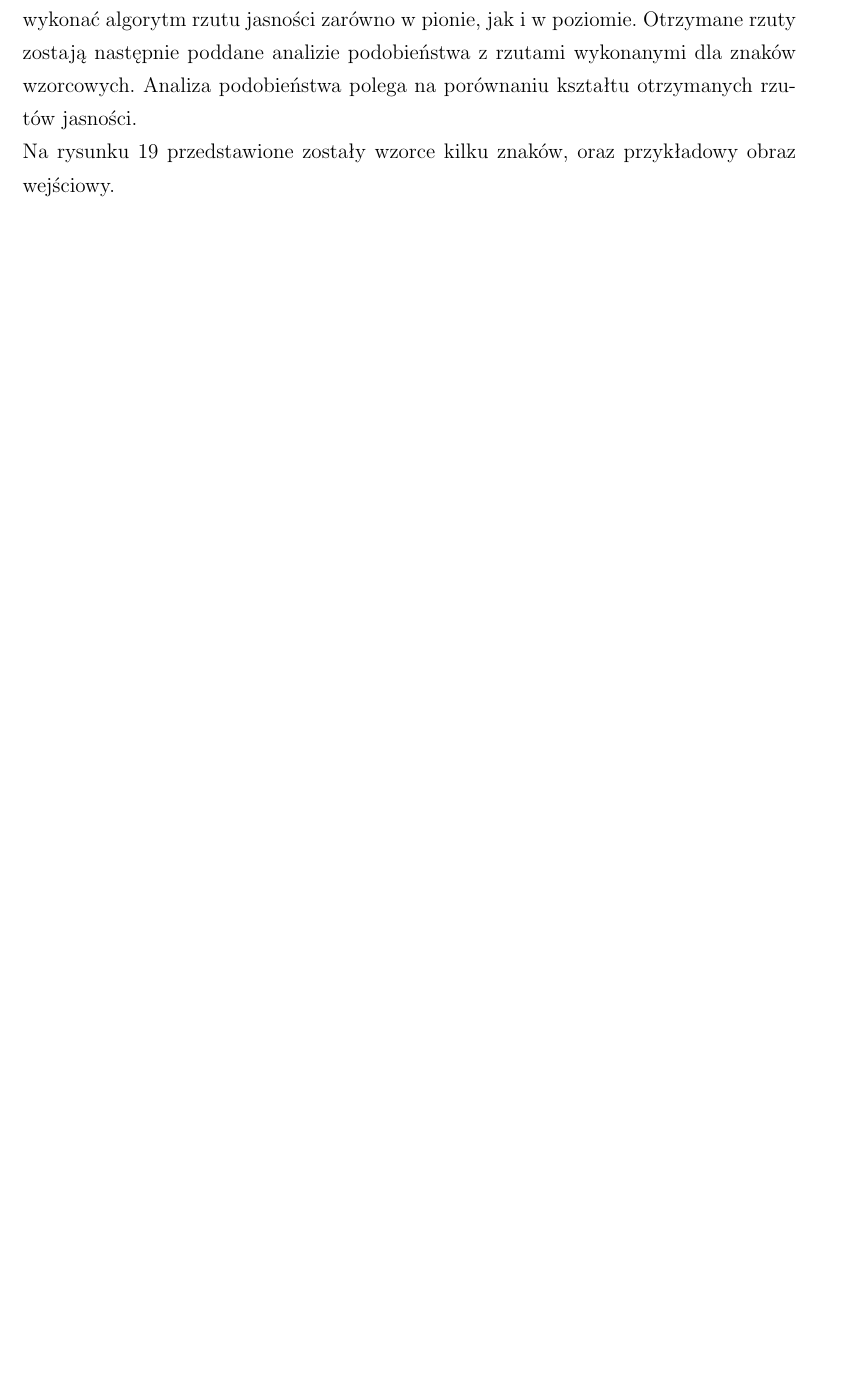
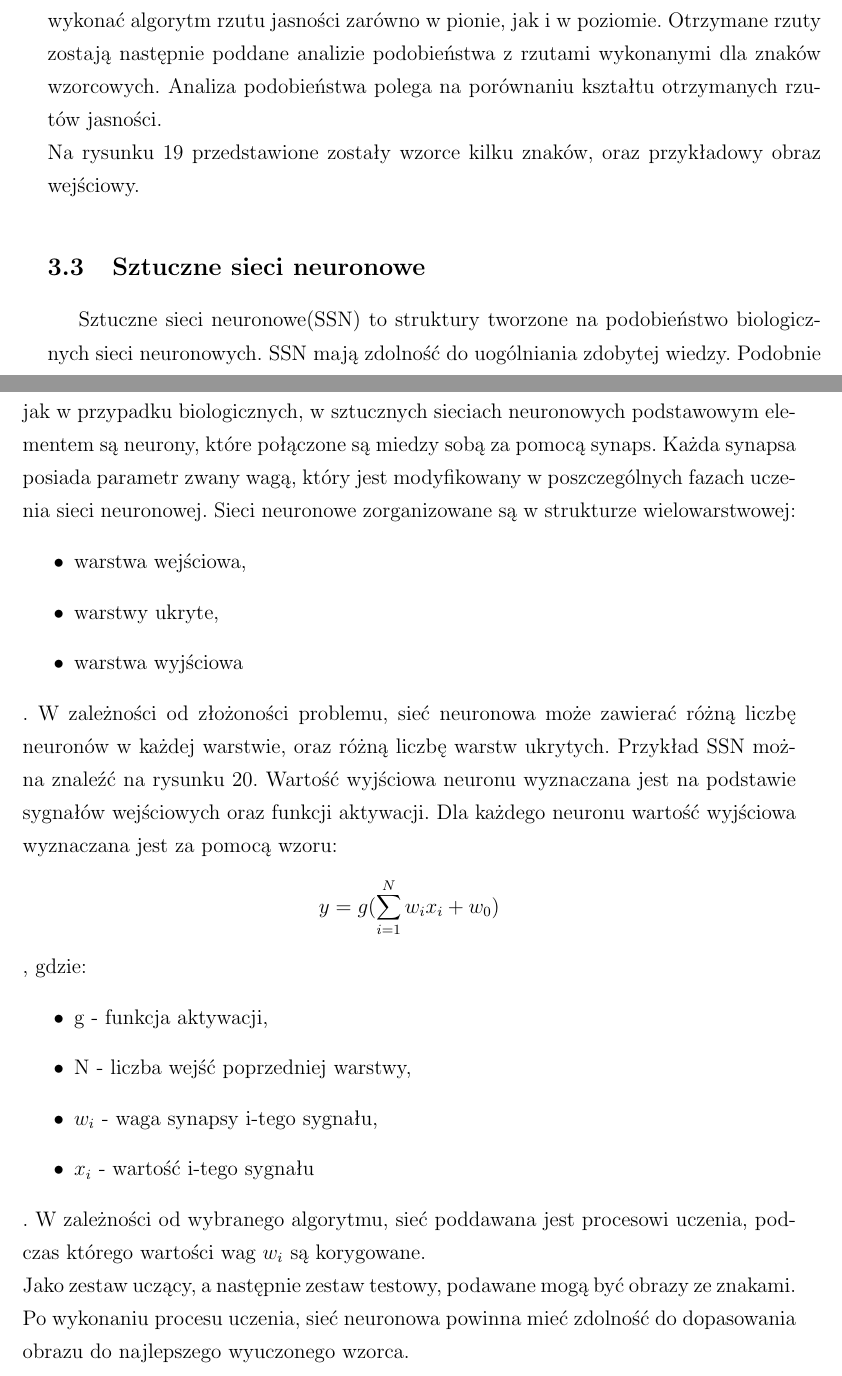
Before and after one commit to loganek/number-plate-recognition, a LaTeX document (doc/main_document.tex, which reads doc/chapter_ocr.tex): part of page 28 of 30 before the commit and two parts of pages 29 and 30 of 32 after it, the two joined at a grey line, cut so that both start at the same text, the shorter picture padded with empty space. Compiled offline with pdfLaTeX.

Commit message:
ocr: add a few paragraphs

```diff
--- a/doc/chapter_ocr.tex
+++ b/doc/chapter_ocr.tex
@@ -33,3 +38,21 @@ Na rysunku~\ref{fig:rzut_jasnosci_ocr} przedstawione zostały wzorce kilku znak
   \caption{Porównanie rzutu jasności dla wybranych znaków}
     \label{fig:rzut_jasnosci_ocr}
 \end{figure}
+
+\subsection{Sztuczne sieci neuronowe}
+Sztuczne sieci neuronowe(SSN) to struktury tworzone na podobieństwo biologicznych sieci neuronowych. SSN mają zdolność do uogólniania zdobytej wiedzy. Podobnie jak w przypadku biologicznych, w sztucznych sieciach neuronowych podstawowym elementem są neurony, które połączone są miedzy sobą za pomocą synaps. Każda synapsa posiada parametr zwany wagą, który jest modyfikowany w poszczególnych fazach uczenia sieci neuronowej. Sieci neuronowe zorganizowane są w strukturze wielowarstwowej:
+\begin{itemize}
+  \item warstwa wejściowa,
+  \item warstwy ukryte,
+  \item warstwa wyjściowa
+\end{itemize}. W zależności od złożoności problemu, sieć neuronowa może zawierać różną liczbę neuronów w każdej warstwie, oraz różną liczbę warstw ukrytych. Przykład SSN można znaleźć na rysunku~\ref{fig:ssn_example}. Wartość wyjściowa neuronu wyznaczana jest na podstawie sygnałów wejściowych oraz funkcji aktywacji. Dla każdego neuronu wartość wyjściowa wyznaczana jest za pomocą wzoru:
+\begin{gather*}
+  y = g(\sum_{i=1}^{N}w_ix_i+w_0)
+\end{gather*}, gdzie:
+\begin{itemize}
+  \item g - funkcja aktywacji,
+  \item N - liczba wejść poprzedniej warstwy,
+  \item $w_i$ - waga synapsy i-tego sygnału,
+  \item $x_i$ - wartość i-tego sygnału
+\end{itemize}. W zależności od wybranego algorytmu, sieć poddawana jest procesowi uczenia, podczas którego wartości wag $w_i$ są korygowane.\\
+Jako zestaw uczący, a następnie zestaw testowy, podawane mogą być obrazy ze znakami. Po wykonaniu procesu uczenia, sieć neuronowa powinna mieć zdolność do dopasowania obrazu do najlepszego wyuczonego wzorca.
```
Also changed, not shown: doc/img/ssn-example.png (added), doc/chapter_ocr.tex (21 more changed lines), 1 other file.
